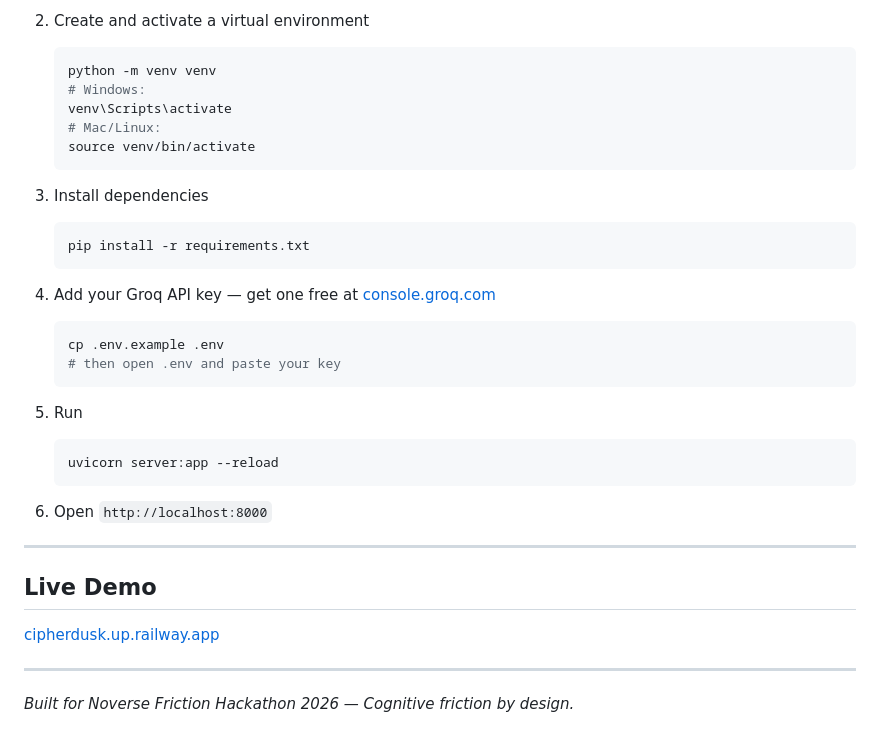
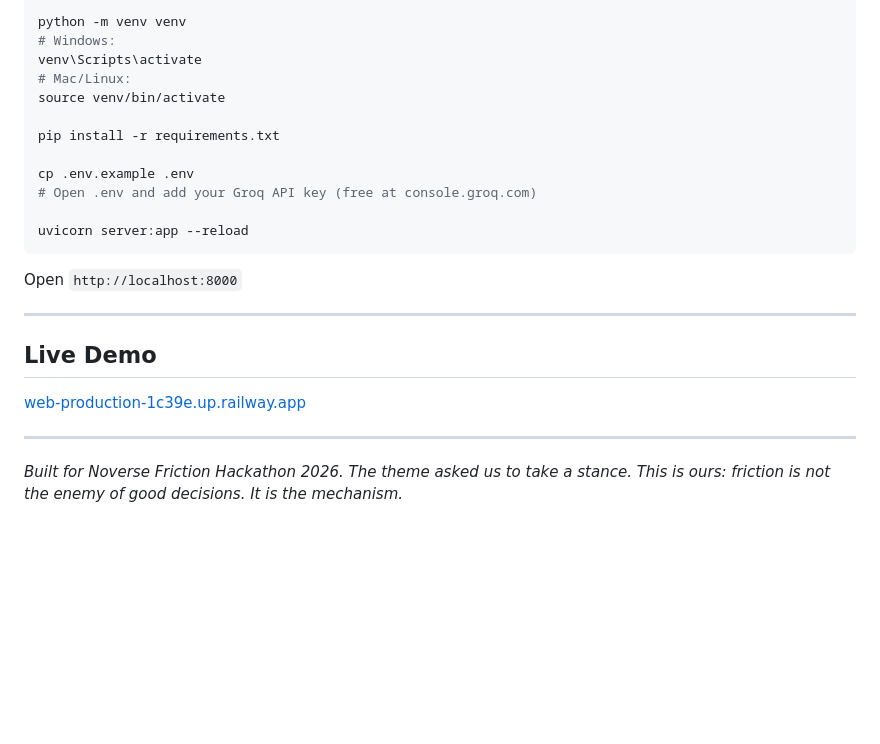
Before and after one commit to labib-morol/CipherDusk, a Markdown page: README.md, the part around one of its changes. Rendered like a GitHub page; blank space fills up the shorter version.

````diff
--- a/README.md
+++ b/README.md
@@ -83,37 +91,27 @@ Deep Mode (optional)
 
-2. Create and activate a virtual environment
-   ```bash
-   python -m venv venv
-   # Windows:
-   venv\Scripts\activate
-   # Mac/Linux:
-   source venv/bin/activate
-   ```
+python -m venv venv
+# Windows:
+venv\Scripts\activate
+# Mac/Linux:
+source venv/bin/activate
 
-3. Install dependencies
-   ```bash
-   pip install -r requirements.txt
-   ```
+pip install -r requirements.txt
 
-4. Add your Groq API key — get one free at [console.groq.com](https://console.groq.com)
-   ```bash
-   cp .env.example .env
-   # then open .env and paste your key
-   ```
+cp .env.example .env
+# Open .env and add your Groq API key (free at console.groq.com)
 
-5. Run
-   ```bash
-   uvicorn server:app --reload
-   ```
+uvicorn server:app --reload
+```
 
-6. Open `http://localhost:8000`
+Open `http://localhost:8000`
 
 ---
 
 ## Live Demo
 
-[cipherdusk.up.railway.app](https://web-production-1c39e.up.railway.app/)
+[web-production-1c39e.up.railway.app](https://web-production-1c39e.up.railway.app/)
 
 ---
 
-*Built for Noverse Friction Hackathon 2026 — Cognitive friction by design.*
+*Built for Noverse Friction Hackathon 2026.*
+*The theme asked us to take a stance. This is ours: friction is not the enemy of good decisions. It is the mechanism.*
````
Also changed, not shown: other parts of README.md (+48 -40 lines).
